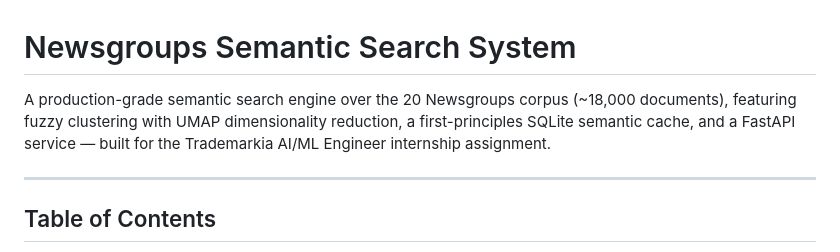
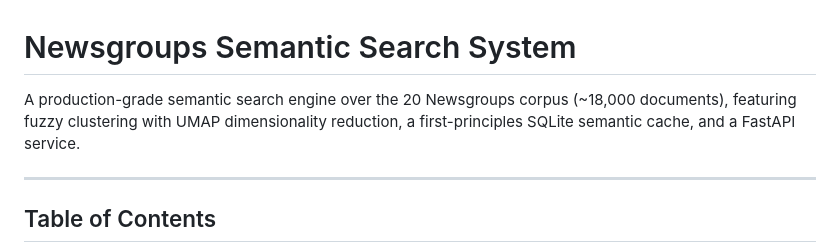
Before and after one commit to sachin274/Newgroups-Semantic-Search, a Markdown page: README.md, the part around the change. GitHub-like rendering.

```diff
--- a/README.md
+++ b/README.md
@@ -1,6 +1,6 @@
 # Newsgroups Semantic Search System
 
-A production-grade semantic search engine over the 20 Newsgroups corpus (~18,000 documents), featuring fuzzy clustering with UMAP dimensionality reduction, a first-principles SQLite semantic cache, and a FastAPI service — built for the Trademarkia AI/ML Engineer internship assignment.
+A production-grade semantic search engine over the 20 Newsgroups corpus (~18,000 documents), featuring fuzzy clustering with UMAP dimensionality reduction, a first-principles SQLite semantic cache, and a FastAPI service.
 
 ---
 
```
